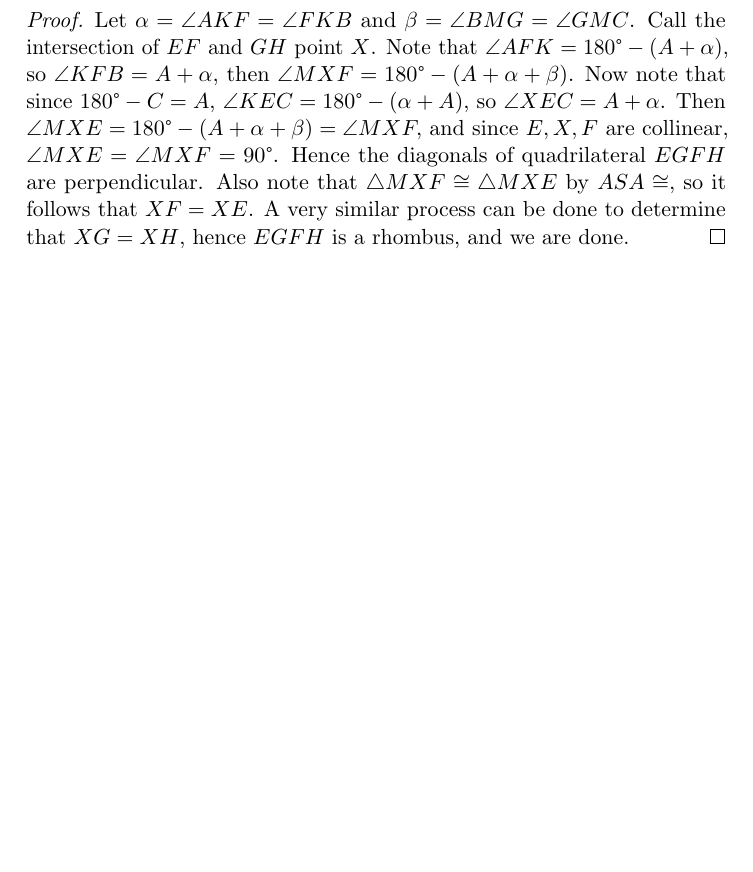
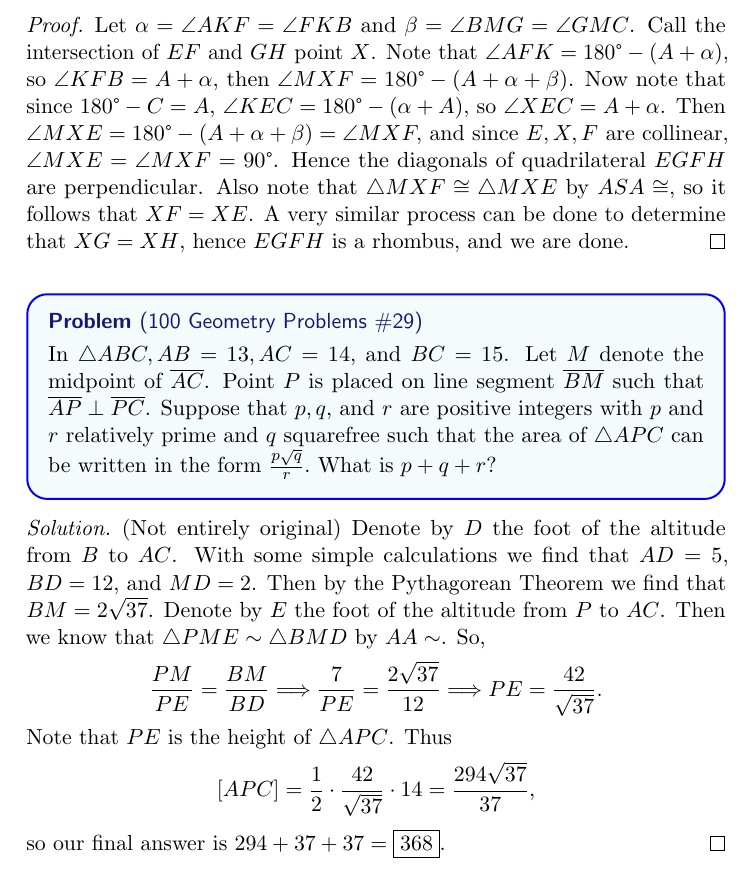
Before and after one commit to havesomepham/olympiad-mathematics, a LaTeX document (RANDOM/RANDOM.tex): part of page 12 of 12, cut so that both start at the same text, the shorter picture padded with empty space. The pictures show the PDF file RANDOM/RANDOM.pdf that the author committed with the source.

Commit message:
Added 100 Geo #29

```diff
--- a/RANDOM/RANDOM.tex
+++ b/RANDOM/RANDOM.tex
@@ -319,4 +319,15 @@
 \begin{proof}
   Let \(\alpha = \angle AKF = \angle FKB\) and \(\beta = \angle BMG = \angle GMC\). Call the intersection of \(EF\) and \(GH\) point \(X\). Note that \(\angle AFK = 180\degree - (A + \alpha)\), so \(\angle KFB = A + \alpha\), then \(\angle MXF = 180\degree - (A + \alpha + \beta)\). Now note that since \(180\degree - C = A\), \(\angle KEC = 180\degree - (\alpha + A)\), so \(\angle XEC = A + \alpha \). Then \(\angle MXE = 180\degree - (A + \alpha + \beta) = \angle MXF,\) and since \(E,X,F\) are collinear, \(\angle MXE = \angle MXF = 90\degree\). Hence the diagonals of quadrilateral \(EGFH\) are perpendicular. Also note that \(\triangle MXF \cong \triangle MXE\) by \(ASA\cong\), so it follows that \(XF = XE\). A very similar process can be done to determine that \(XG = XH\), hence \(EGFH\) is a rhombus, and we are done.
 \end{proof}
+\begin{problem*}
+  [100 Geometry Problems \#29]
+  In \(\triangle ABC, AB = 13, AC = 14,\) and \(BC = 15\). Let \(M\) denote the midpoint of \(\ol{AC}\). Point \(P\) is placed on line segment \(\ol{BM}\) such that \(\ol{AP} \perp \ol{PC}\). Suppose that \(p, q,\) and \(r\) are positive integers with \(p\) and \(r\) relatively prime and \(q\) squarefree such that the area of \(\triangle APC\) can be written in the form \(\frac{p\sqrt{q}}{r}.\) What is \(p + q + r\)?
+\end{problem*}
+\begin{soln}
+  (Not entirely original) Denote by \(D\) the foot of the altitude from \(B\) to \(AC\). With some simple calculations we find that \(AD = 5\), \(BD = 12\), and \(MD = 2\). Then by the Pythagorean Theorem we find that \(BM = 2\sqrt{37}\). Denote by \(E\) the foot of the altitude from \(P\) to \(AC\). Then we know that \(\triangle PME \sim \triangle BMD\) by \(AA\sim\). So,
+  \[\frac{PM}{PE}=\frac{BM}{BD}\Longrightarrow\frac{7}{PE}=\frac{2\sqrt{37}}{12}\Longrightarrow PE = \frac{42}{\sqrt{37}}.\]
+  Note that \(PE\) is the height of \(\triangle APC\). Thus
+  \[[APC]= \frac12\cdot\frac{42}{\sqrt{37}}\cdot14= \frac{294\sqrt{37}}{37},\]
+  so our final answer is \(294+37+37=\fbox{368}\).
+\end{soln}
 \end{document}
```
Also changed, not shown: RANDOM/RANDOM.pdf, RANDOM/RANDOM.tex (8 more changed lines).
